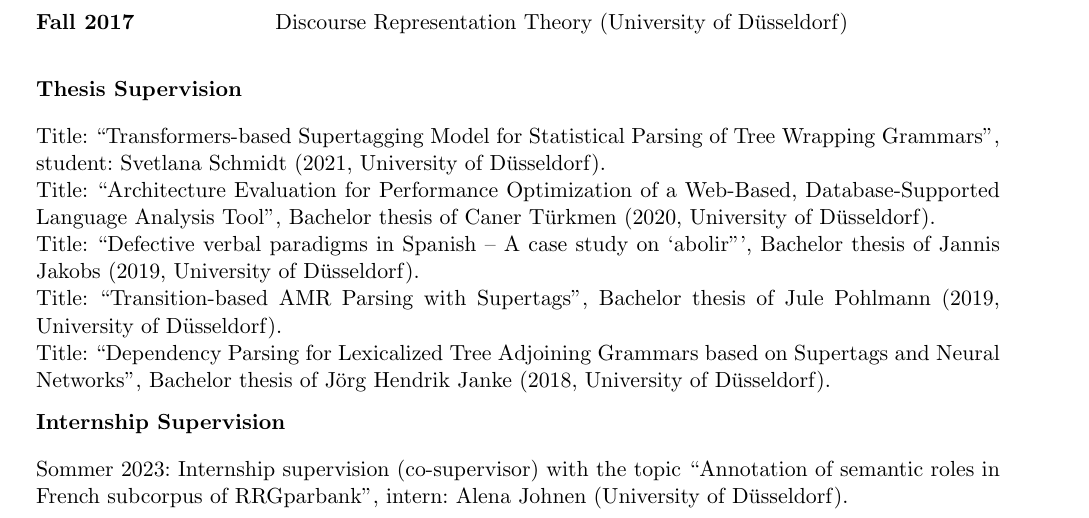
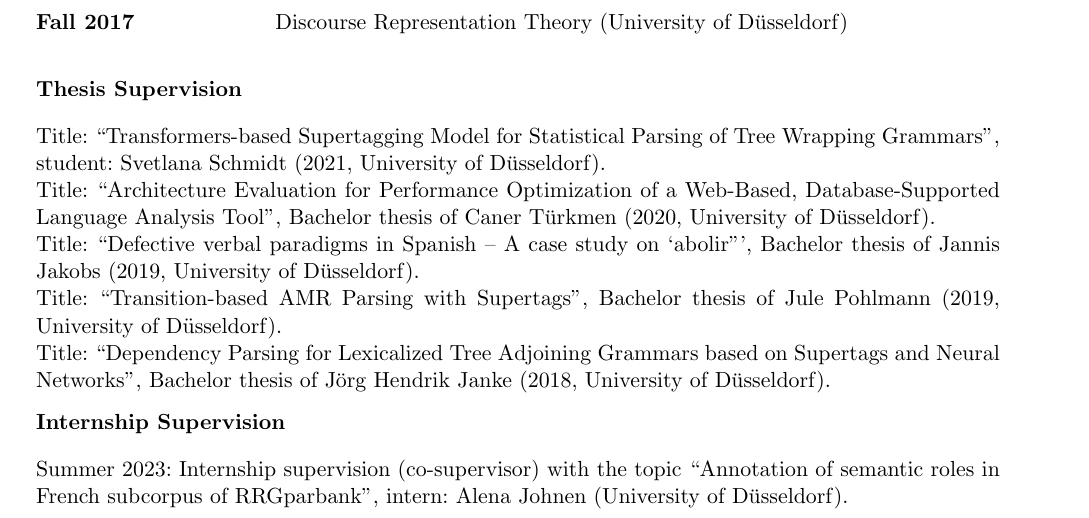
Before and after one commit to TatianaBladier/TatianaBladier.github.io, a LaTeX CV (files/Bladier_CV_long_academic.tex): part of page 4 of 5, cut so that both start at the same text. Compiled offline with pdfLaTeX.

Commit message:
correct typo

```diff
--- a/files/Bladier_CV_long_academic.tex
+++ b/files/Bladier_CV_long_academic.tex
@@ -269,7 +269,7 @@ Title: ``Dependency Parsing for Lexicalized Tree Adjoining Grammars based on Sup
 \hspace{-20pt}
 \begin{tabular}{p{17cm}}
 	{\bf Internship Supervision}  \\[10pt]
-	Sommer 2023: Internship supervision (co-supervisor) with the topic “Annotation of semantic roles in French subcorpus of RRGparbank”, intern: Alena Johnen (University of D{\"u}sseldorf). \\[5pt]
+	Summer 2023: Internship supervision (co-supervisor) with the topic “Annotation of semantic roles in French subcorpus of RRGparbank”, intern: Alena Johnen (University of D{\"u}sseldorf). \\[5pt]
 
 \end{tabular}
 
```
Also changed, not shown: _pages/markdown.md (+1 -1 lines).
